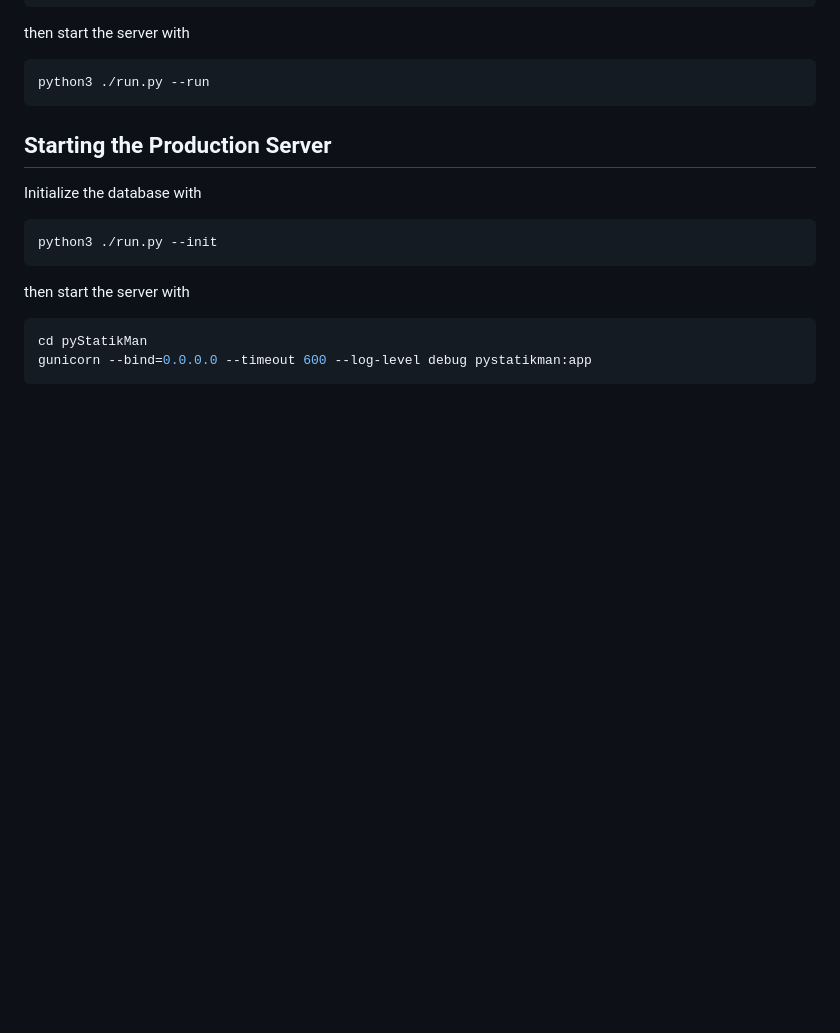
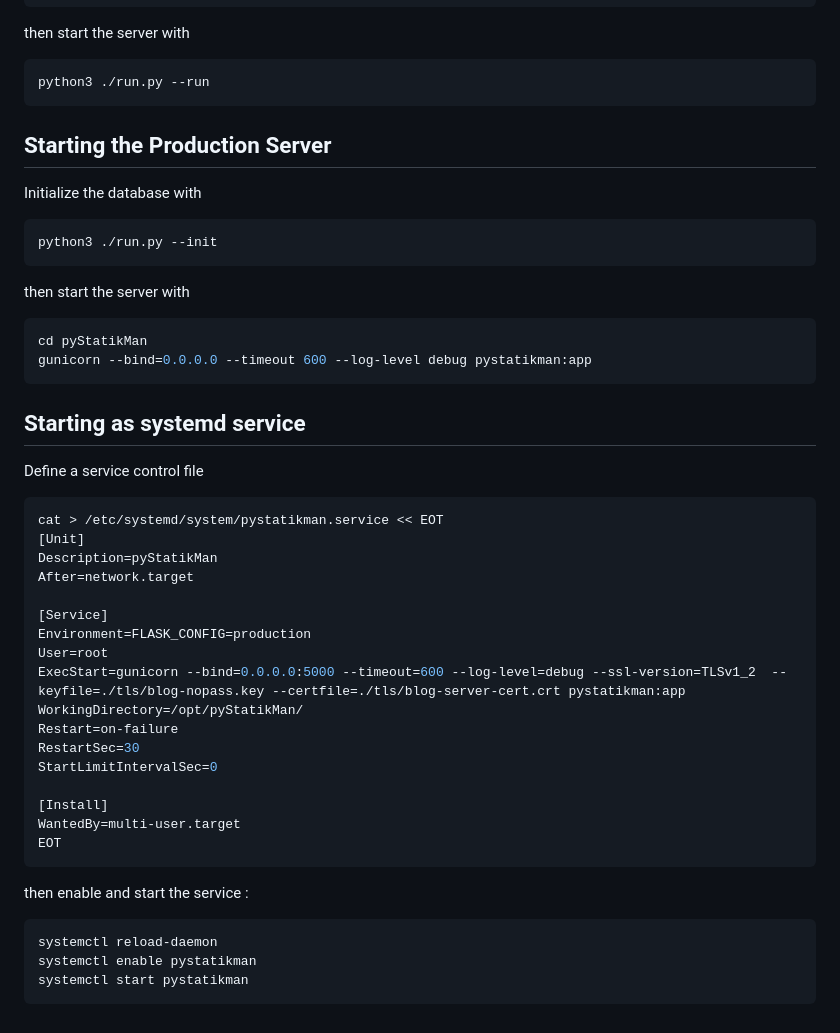
Before and after one commit to zubeax/pyStatikMan, a Markdown page: README.md, the part around the change. Rendered like a GitHub page; blank space fills up the shorter version.

````diff
--- a/README.md
+++ b/README.md
@@ -90,3 +90,36 @@ then start the server with
 cd pyStatikMan
 gunicorn --bind=0.0.0.0 --timeout 600 --log-level debug pystatikman:app
 ```
+
+
+## Starting as systemd service
+
+Define a service control file
+
+```bash
+cat > /etc/systemd/system/pystatikman.service << EOT
+[Unit]
+Description=pyStatikMan
+After=network.target
+
+[Service]
+Environment=FLASK_CONFIG=production
+User=root
+ExecStart=gunicorn --bind=0.0.0.0:5000 --timeout=600 --log-level=debug --ssl-version=TLSv1_2  --keyfile=./tls/blog-nopass.key --certfile=./tls/blog-server-cert.crt pystatikman:app
+WorkingDirectory=/opt/pyStatikMan/
+Restart=on-failure
+RestartSec=30
+StartLimitIntervalSec=0
+
+[Install]
+WantedBy=multi-user.target
+EOT
+```
+
+then enable and start the service :
+
+```bash
+systemctl reload-daemon
+systemctl enable pystatikman
+systemctl start pystatikman
+```
````
